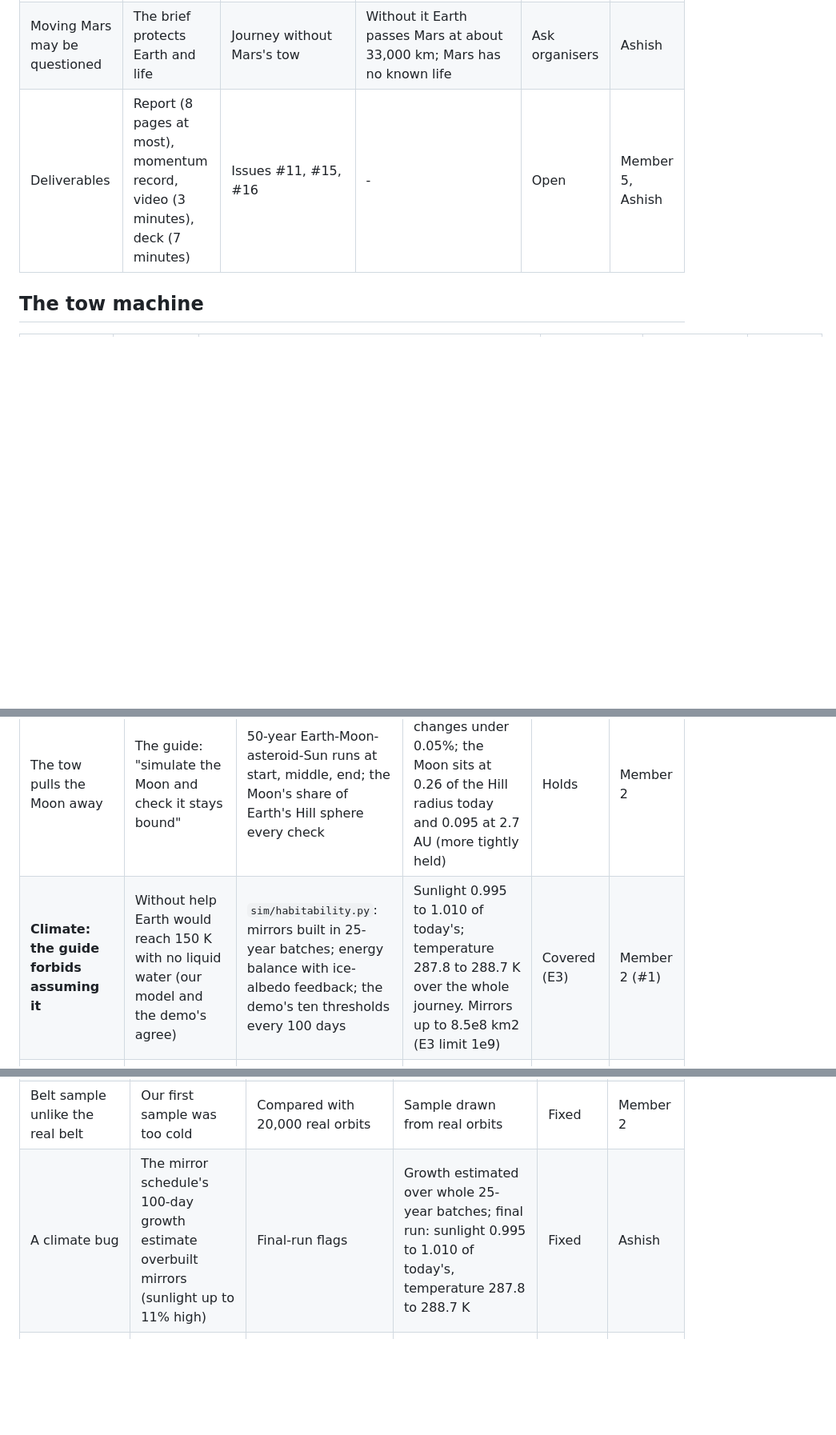
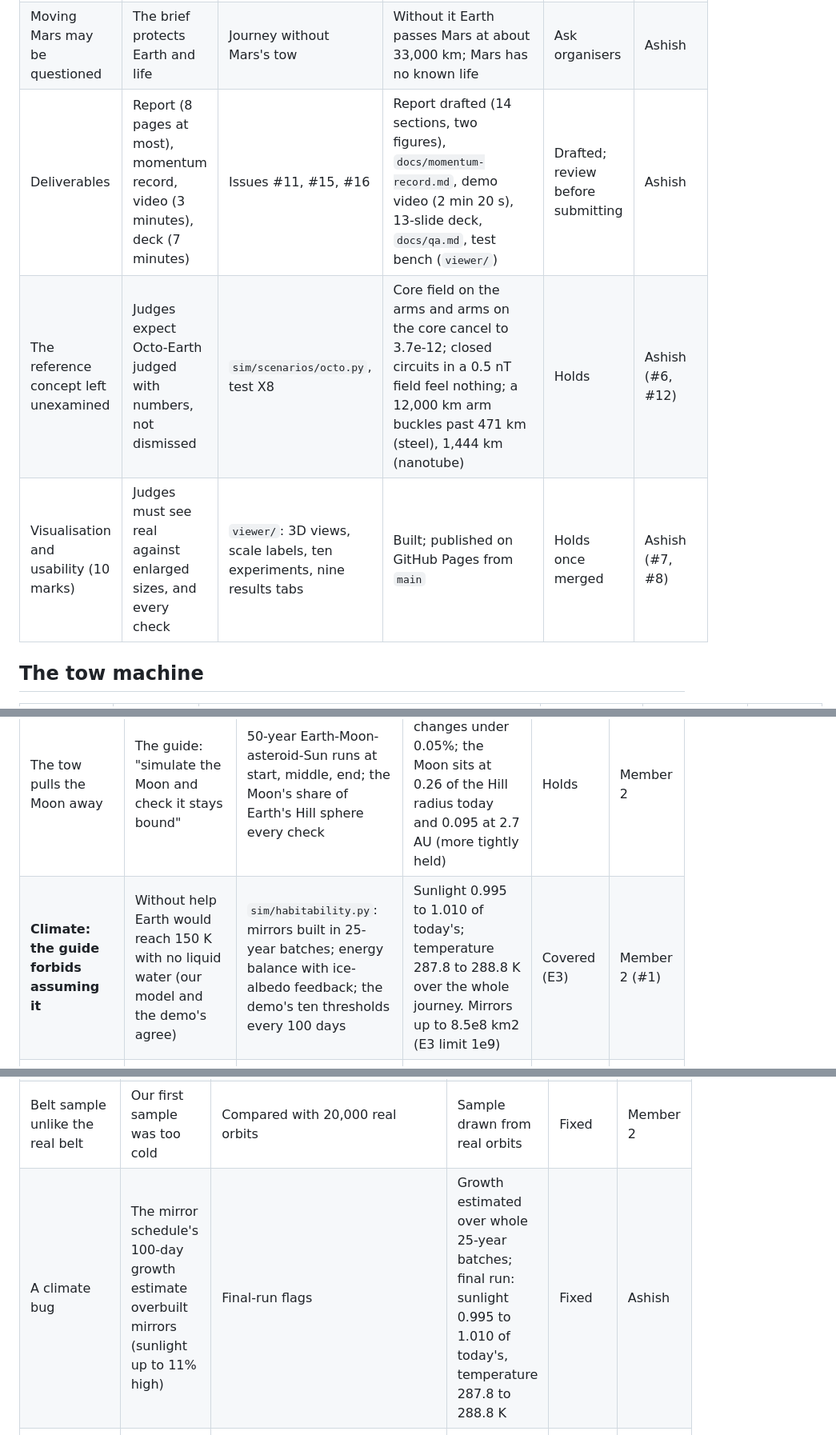
Before and after one commit to Ashish000011/black-ant, a Markdown page: docs/risk-register.md, 3 parts joined by grey strips. Shown at 80% size. Rendered like a GitHub page; blank space fills up the shorter version.

Commit message:
Register and Q&A: final-run numbers, benchmark inputs fixed, deliverables drafted, Octo-Earth and viewer rows
Co-Authored-By: Claude Opus 5.5 <noreply@anthropic.com>

```diff
--- a/docs/risk-register.md
+++ b/docs/risk-register.md
@@ -17,7 +17,9 @@ Rules: the participant guide (Planetary Propulsion Hackathon); see `docs/problem
 | The 10,000-year deadline | A winning condition | Arrival year is a flag | Earth arrives in year 8,758 | Holds | Ashish |
 | "About 2.7 AU" | Exact target and tolerance | Million-year runs | Earth's orbit stays 2.698 to 2.702 AU | Holds | Ashish |
 | Moving Mars may be questioned | The brief protects Earth and life | Journey without Mars's tow | Without it Earth passes Mars at about 33,000 km; Mars has no known life | Ask organisers | Ashish |
-| Deliverables | Report (8 pages at most), momentum record, video (3 minutes), deck (7 minutes) | Issues #11, #15, #16 | - | Open | Member 5, Ashish |
+| Deliverables | Report (8 pages at most), momentum record, video (3 minutes), deck (7 minutes) | Issues #11, #15, #16 | Report drafted (14 sections, two figures), `docs/momentum-record.md`, demo video (2 min 20 s), 13-slide deck, `docs/qa.md`, test bench (`viewer/`) | Drafted; review before submitting | Ashish |
+| The reference concept left unexamined | Judges expect Octo-Earth judged with numbers, not dismissed | `sim/scenarios/octo.py`, test X8 | Core field on the arms and arms on the core cancel to 3.7e-12; closed circuits in a 0.5 nT field feel nothing; a 12,000 km arm buckles past 471 km (steel), 1,444 km (nanotube) | Holds | Ashish (#6, #12) |
+| Visualisation and usability (10 marks) | Judges must see real against enlarged sizes, and every check | `viewer/`: 3D views, scale labels, ten experiments, nine results tabs | Built; published on GitHub Pages from `main` | Holds once merged | Ashish (#7, #8) |
 
 ## The tow machine
 
@@ -38,7 +40,7 @@ Rules: the participant guide (Planetary Propulsion Hackathon); see `docs/problem
 | Risk | Why it matters | How we check | Counter | Status | Owner |
 | --- | --- | --- | --- | --- | --- |
 | The tow pulls the Moon away | The guide: "simulate the Moon and check it stays bound" | 50-year Earth-Moon-asteroid-Sun runs at start, middle, end; the Moon's share of Earth's Hill sphere every check | Distance changes under 0.05%; the Moon sits at 0.26 of the Hill radius today and 0.095 at 2.7 AU (more tightly held) | Holds | Member 2 |
-| **Climate: the guide forbids assuming it** | Without help Earth would reach 150 K with no liquid water (our model and the demo's agree) | `sim/habitability.py`: mirrors built in 25-year batches; energy balance with ice-albedo feedback; the demo's ten thresholds every 100 days | Sunlight 0.995 to 1.010 of today's; temperature 287.8 to 288.7 K over the whole journey. Mirrors up to 8.5e8 km2 (E3 limit 1e9) | Covered (E3) | Member 2 (#1) |
+| **Climate: the guide forbids assuming it** | Without help Earth would reach 150 K with no liquid water (our model and the demo's agree) | `sim/habitability.py`: mirrors built in 25-year batches; energy balance with ice-albedo feedback; the demo's ten thresholds every 100 days | Sunlight 0.995 to 1.010 of today's; temperature 287.8 to 288.8 K over the whole journey. Mirrors up to 8.5e8 km2 (E3 limit 1e9) | Covered (E3) | Member 2 (#1) |
 | Liquid water | At least 30% of the surface (the demo's threshold) | Share of the surface above 273 K from a latitude profile calibrated to today's 82% | Stays at about 81 to 83% | Holds | Member 2 |
 | Air | Surface pressure at least 50 kPa; N2 kept (Jeans lambda over 30) | Jeans parameter every check, exosphere temperature scaling with sunlight | Nothing removes air; lambda stays near 195 (limit 30) | Holds | Member 2 (#1) |
 | Day length | Changed by at most 1 s (the demo's threshold) | The tow asteroid's tidal torque on Earth, added up every check | About 3e-7 s over the whole journey: nothing touches Earth | Holds | Member 2 |
@@ -70,7 +72,7 @@ Rules: the participant guide (Planetary Propulsion Hackathon); see `docs/problem
 | Integrator wrong | Everything rests on it | Official benchmarks 4 to 8; X6 against REBOUND | Pass | Holds | Member 5 |
 | Tilt model wrong | The seasons finding rests on it | X9: real solar system, 50,000 years | 22.5 to 24.0 degrees (known 22.1 to 24.5) | Holds | Member 5 |
 | Belt sample unlike the real belt | Our first sample was too cold | Compared with 20,000 real orbits | Sample drawn from real orbits | Fixed | Member 2 |
-| A climate bug | The mirror schedule's 100-day growth estimate overbuilt mirrors (sunlight up to 11% high) | Final-run flags | Growth estimated over whole 25-year batches; final run: sunlight 0.995 to 1.010 of today's, temperature 287.8 to 288.7 K | Fixed | Ashish |
+| A climate bug | The mirror schedule's 100-day growth estimate overbuilt mirrors (sunlight up to 11% high) | Final-run flags | Growth estimated over whole 25-year batches; final run: sunlight 0.995 to 1.010 of today's, temperature 287.8 to 288.8 K | Fixed | Ashish |
 | Runs are slow | Journey about 70 minutes with the exact ledger and the belt | Timings in logs | Start long runs early; `--no-belt` saves about 15 minutes | Open | Ashish |
 
 ## Decisions and questions
```
Also changed, not shown: other parts of docs/risk-register.md (+1 -1 lines), docs/qa.md (+1 -1 lines).
